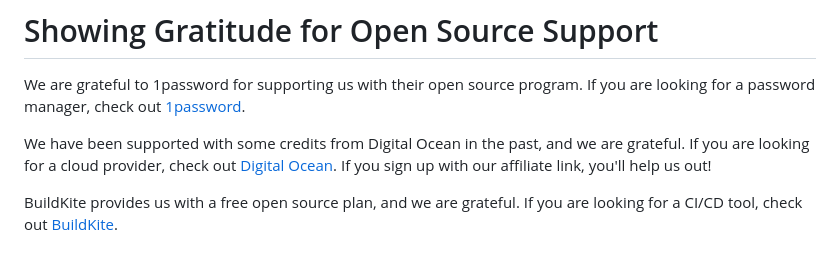
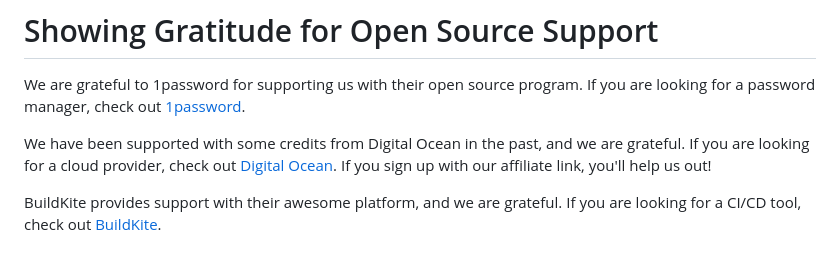
Before and after one commit to rekrei/rekrei, a Markdown page: README.md, the part around the change. GitHub-like rendering.

```diff
--- a/README.md
+++ b/README.md
@@ -61,4 +61,4 @@ We are grateful to 1password for supporting us with their open source program. I
 
 We have been supported with some credits from Digital Ocean in the past, and we are grateful. If you are looking for a cloud provider, check out [Digital Ocean](https://m.do.co/c/411ca1d7b00c). If you sign up with our affiliate link, you'll help us out!
 
-BuildKite provides us with a free open source plan, and we are grateful. If you are looking for a CI/CD tool, check out [BuildKite](https://buildkite.com/).
+BuildKite provides support with their awesome platform, and we are grateful. If you are looking for a CI/CD tool, check out [BuildKite](https://buildkite.com/).
```
